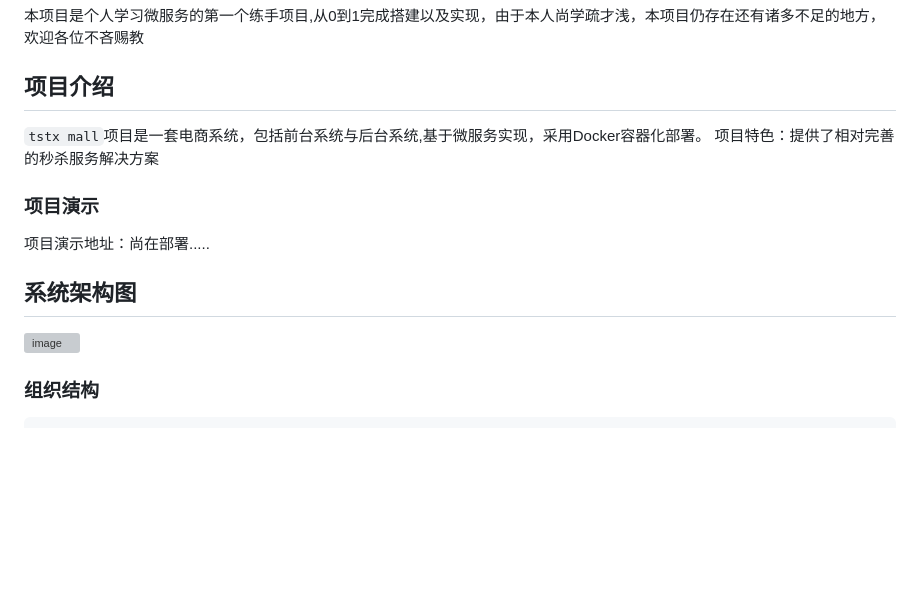
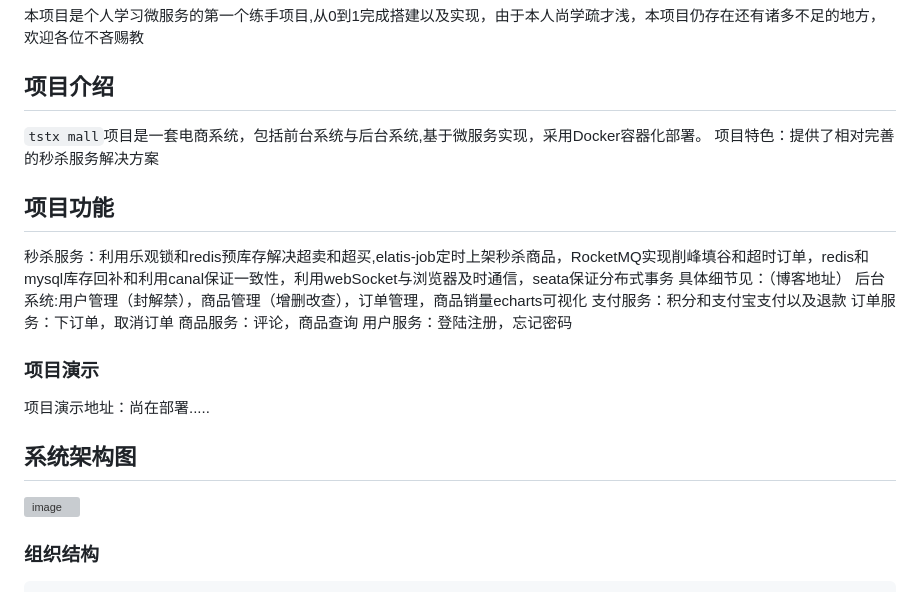
Before and after one commit to dengxijuli/ttsx, a Markdown page: README.md, the part around the change. GitHub-like rendering; blank space fills up the shorter version; grey boxes are pictures that could not be loaded.

```diff
--- a/README.md
+++ b/README.md
@@ -8,12 +8,24 @@
 `tstx mall`项目是一套电商系统，包括前台系统与后台系统,基于微服务实现，采用Docker容器化部署。
 项目特色：提供了相对完善的秒杀服务解决方案
 
+## 项目功能
+秒杀服务：利用乐观锁和redis预库存解决超卖和超买,elatis-job定时上架秒杀商品，RocketMQ实现削峰填谷和超时订单，redis和mysql库存回补和利用canal保证一致性，利用webSocket与浏览器及时通信，seata保证分布式事务
+具体细节见：（博客地址）
+后台系统:用户管理（封解禁），商品管理（增删改查），订单管理，商品销量echarts可视化
+支付服务：积分和支付宝支付以及退款
+订单服务：下订单，取消订单
+商品服务：评论，商品查询
+用户服务：登陆注册，忘记密码
+
+
 ### 项目演示
 项目演示地址：尚在部署.....
 
 ## 系统架构图
 
 ![image](https://github.com/dengxijuli/ttsx/assets/132116099/a3e533fb-9ea5-46e2-bb53-a7b34d018ddc)
+
+
 
 
 ### 组织结构
```
